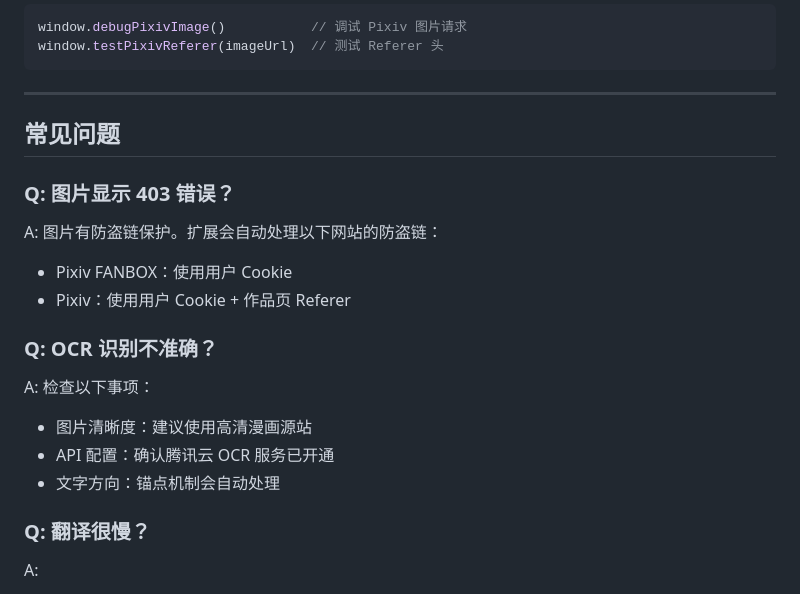
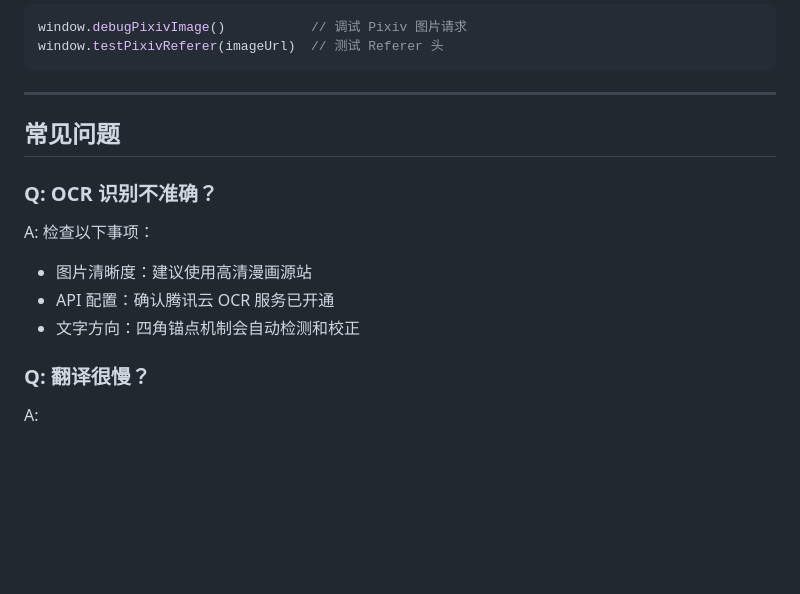
Before and after one commit to akoslarry/manga-lens, a Markdown page: README.md, the part around one of its changes. Rendered like a GitHub page; blank space fills up the shorter version.

```diff
--- a/README.md
+++ b/README.md
@@ -300,18 +319,12 @@ window.testPixivReferer(imageUrl)  // 测试 Referer 头
 
 ## 常见问题
 
-### Q: 图片显示 403 错误？
-
-A: 图片有防盗链保护。扩展会自动处理以下网站的防盗链：
-- Pixiv FANBOX：使用用户 Cookie
-- Pixiv：使用用户 Cookie + 作品页 Referer
-
 ### Q: OCR 识别不准确？
 
 A: 检查以下事项：
 - 图片清晰度：建议使用高清漫画源站
 - API 配置：确认腾讯云 OCR 服务已开通
-- 文字方向：锚点机制会自动处理
+- 文字方向：四角锚点机制会自动检测和校正
 
 ### Q: 翻译很慢？
 
```
Also changed, not shown: other parts of README.md (+73 -32 lines).
